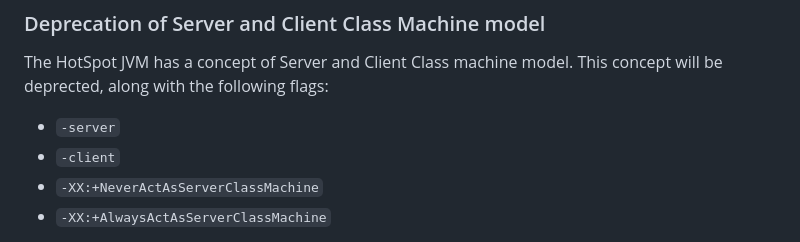
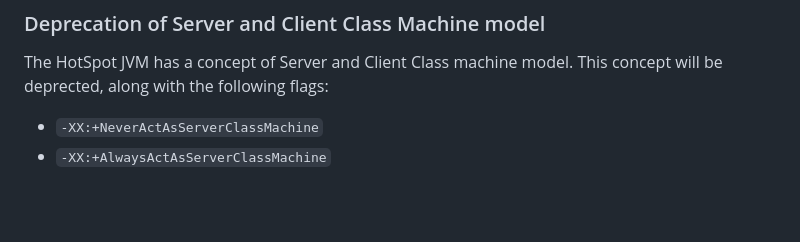
Before and after one commit to microsoft/openjdk-proposals, a Markdown page: ergonomics_profiles/readme.md, the part around the change. Drawn GitHub-style; blank space fills up the shorter version.

```diff
--- a/ergonomics_profiles/readme.md
+++ b/ergonomics_profiles/readme.md
@@ -110,8 +110,6 @@ String getJvmErgonomicsProfile()
 
 The HotSpot JVM has a concept of Server and Client Class machine model. This concept will be deprected, along with the following flags:
 
-- `-server`
-- `-client`
 - `-XX:+NeverActAsServerClassMachine`
 - `-XX:+AlwaysActAsServerClassMachine`
 
```
